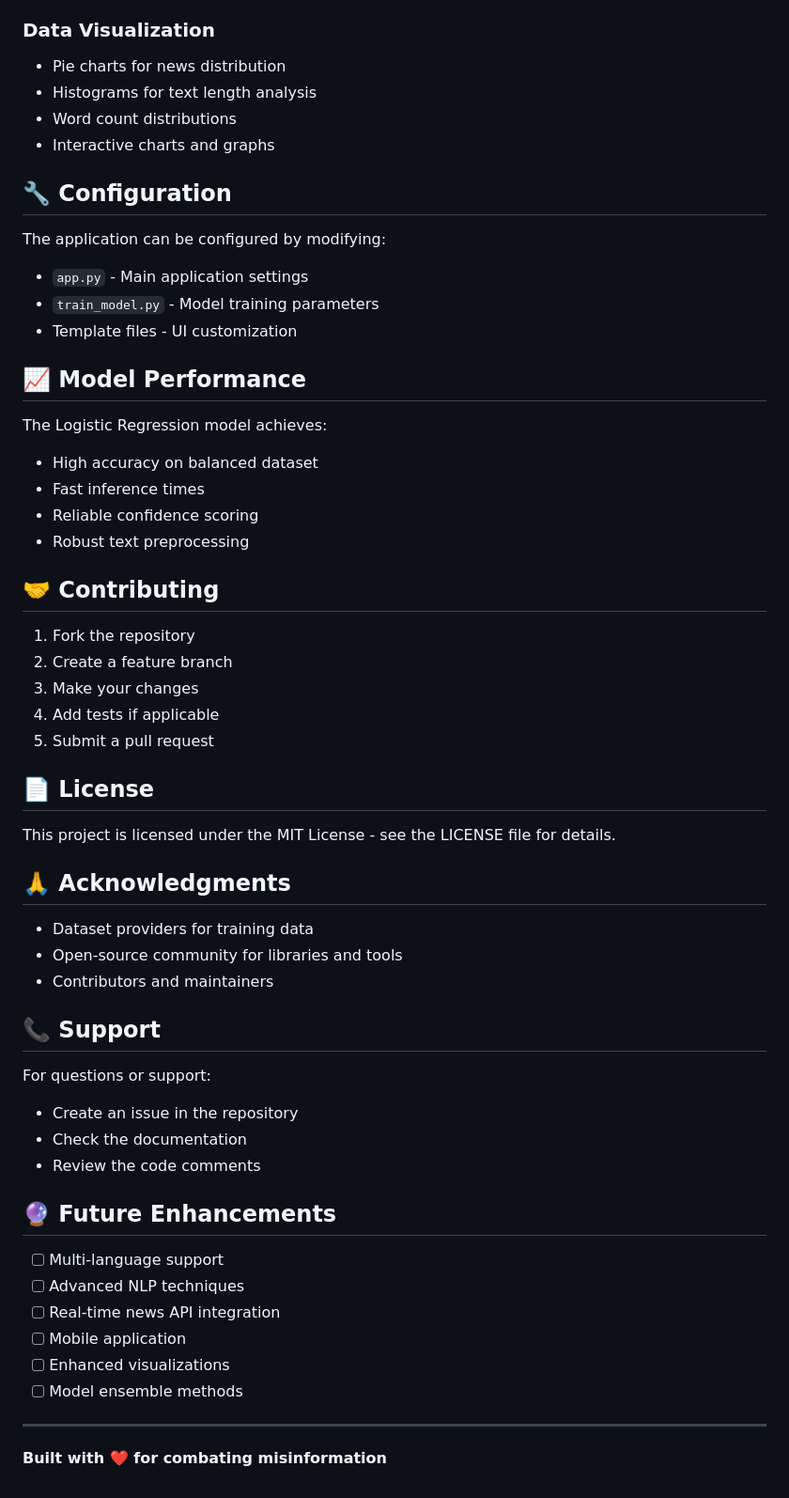
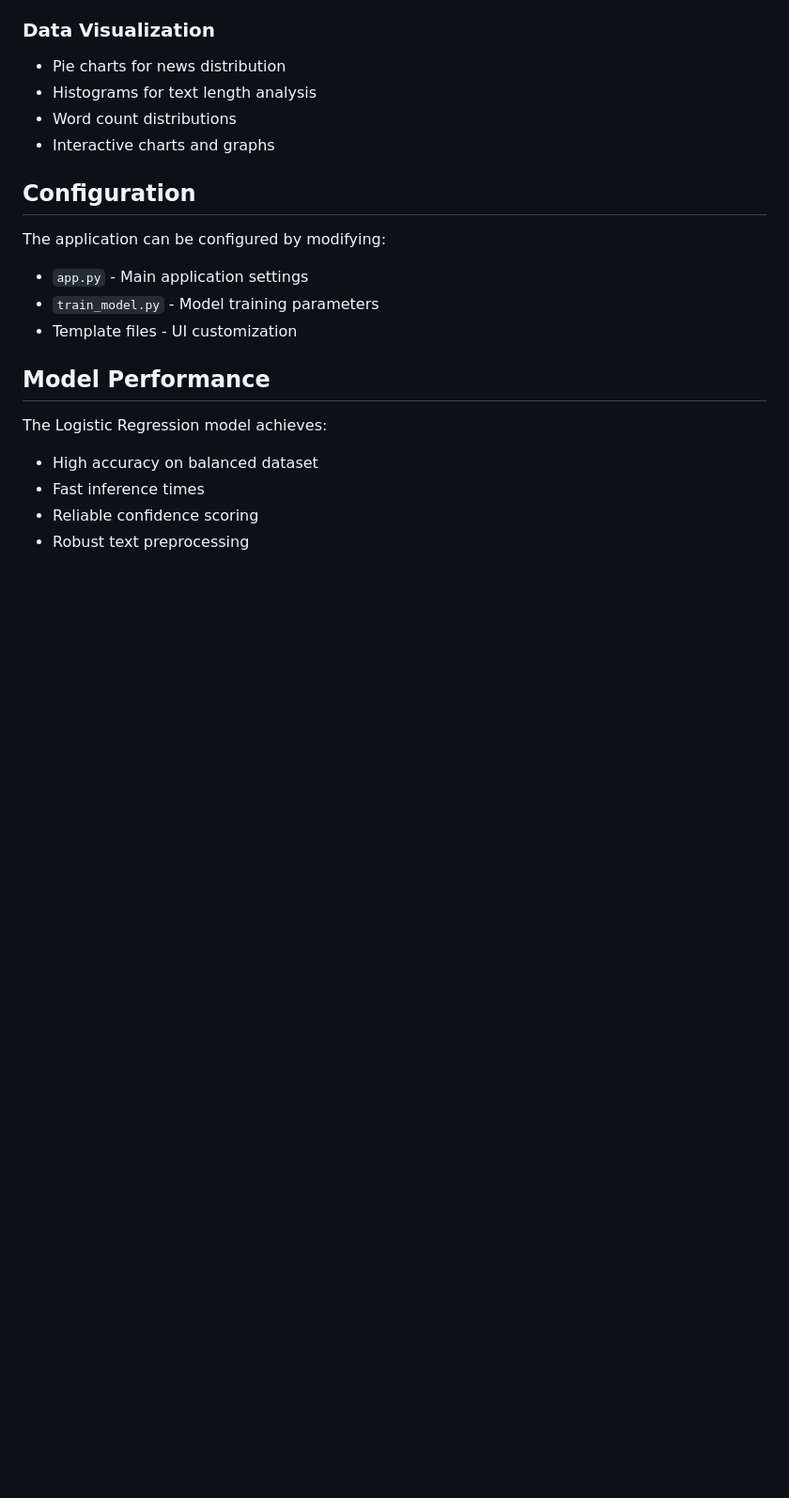
Before and after one commit to Hunny-Mane/Fake-News-Detection, a Markdown page: README.md, the part around one of its changes. Shown at 94% size. GitHub-like rendering; blank space fills up the shorter version.

Commit message:
Refactor README for improved structure and clarity
Updated headings and removed sections for clarity and conciseness.

```diff
--- a/README.md
+++ b/README.md
@@ -150,55 +150,17 @@ curl -X POST http://localhost:5000/api/predict \
 - Word count distributions
 - Interactive charts and graphs
 
-## 🔧 Configuration
+##  Configuration
 
 The application can be configured by modifying:
 - `app.py` - Main application settings
 - `train_model.py` - Model training parameters
 - Template files - UI customization
 
-## 📈 Model Performance
+##  Model Performance
 
 The Logistic Regression model achieves:
 - High accuracy on balanced dataset
 - Fast inference times
 - Reliable confidence scoring
 - Robust text preprocessing
-
-## 🤝 Contributing
-
-1. Fork the repository
-2. Create a feature branch
-3. Make your changes
-4. Add tests if applicable
-5. Submit a pull request
-
-## 📄 License
-
-This project is licensed under the MIT License - see the LICENSE file for details.
-
-## 🙏 Acknowledgments
-
-- Dataset providers for training data
-- Open-source community for libraries and tools
-- Contributors and maintainers
-
-## 📞 Support
-
-For questions or support:
-- Create an issue in the repository
-- Check the documentation
-- Review the code comments
-
-## 🔮 Future Enhancements
-
-- [ ] Multi-language support
-- [ ] Advanced NLP techniques
-- [ ] Real-time news API integration
-- [ ] Mobile application
-- [ ] Enhanced visualizations
-- [ ] Model ensemble methods
-
----
-
-**Built with ❤️ for combating misinformation**
```
Also changed, not shown: other parts of README.md (+10 -10 lines).
